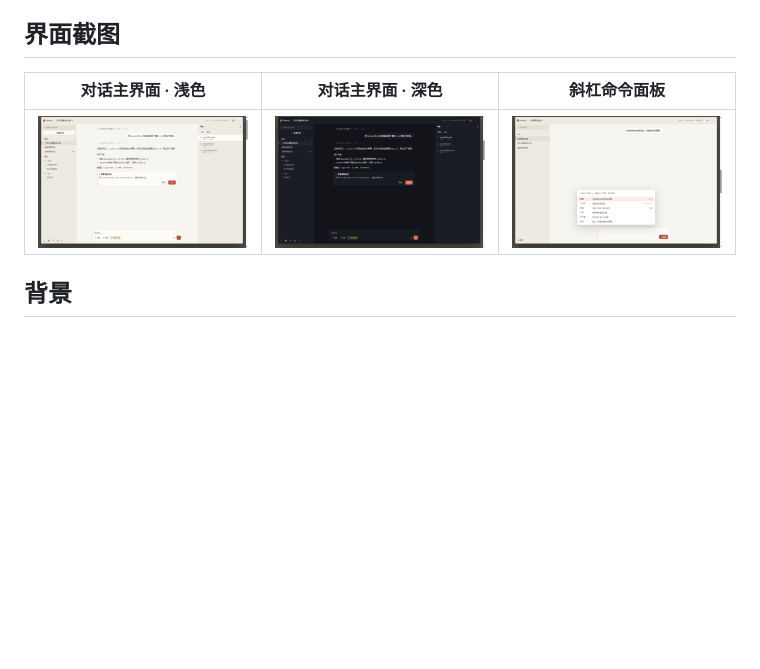
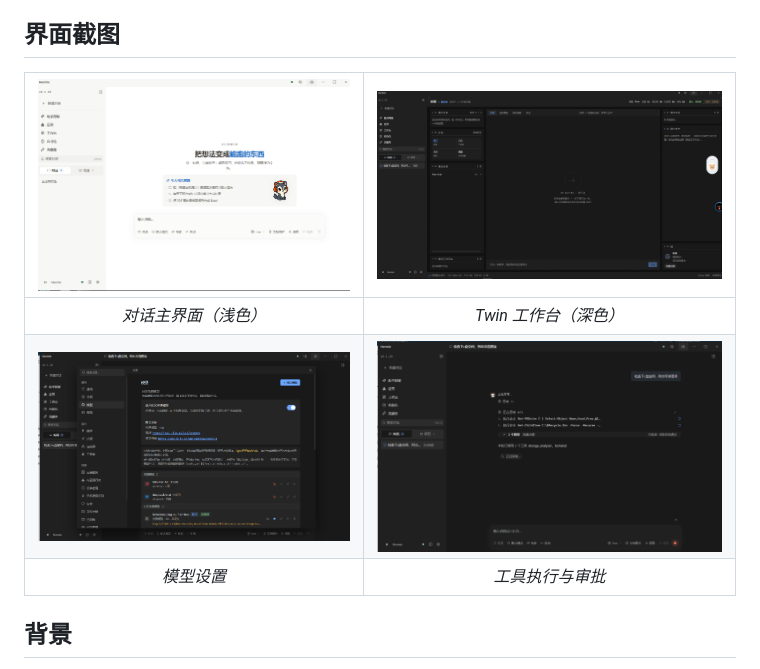
Before and after one commit to moponer/Hermix-Desktop, a Markdown page: README.md, the part around the change. Drawn GitHub-style; pictures changed too: docs/screenshots/chat-tools.png (added), docs/screenshots/home-light.png (added), docs/screenshots/settings-model.png (added); blank space fills up the shorter version.

Commit message:
docs: README 截图换为 v0.1.20 真实界面（2×2）
替换早期 prototype 图（标题栏仍为 Hermes 旧品牌），
新增 Twin 工作台、模型设置、工具执行三视图。

Co-Authored-By: AtomCode (glm5.3-flash) <noreply@atomgit.com>

```diff
--- a/README.md
+++ b/README.md
@@ -25,9 +25,11 @@
 
 ## 界面截图
 
-| 对话主界面 · 浅色 | 对话主界面 · 深色 | 斜杠命令面板 |
-| :---: | :---: | :---: |
-| ![](docs/prototype/shots/01-chat-light.png) | ![](docs/prototype/shots/02-chat-dark.png) | ![](docs/prototype/shots/03-command-palette.png) |
+| ![](docs/screenshots/home-light.png) | ![](docs/screenshots/twin-dark.png) |
+| :---: | :---: |
+| *对话主界面（浅色）* | *Twin 工作台（深色）* |
+| ![](docs/screenshots/settings-model.png) | ![](docs/screenshots/chat-tools.png) |
+| *模型设置* | *工具执行与审批* |
 
 ## 背景
 
```
